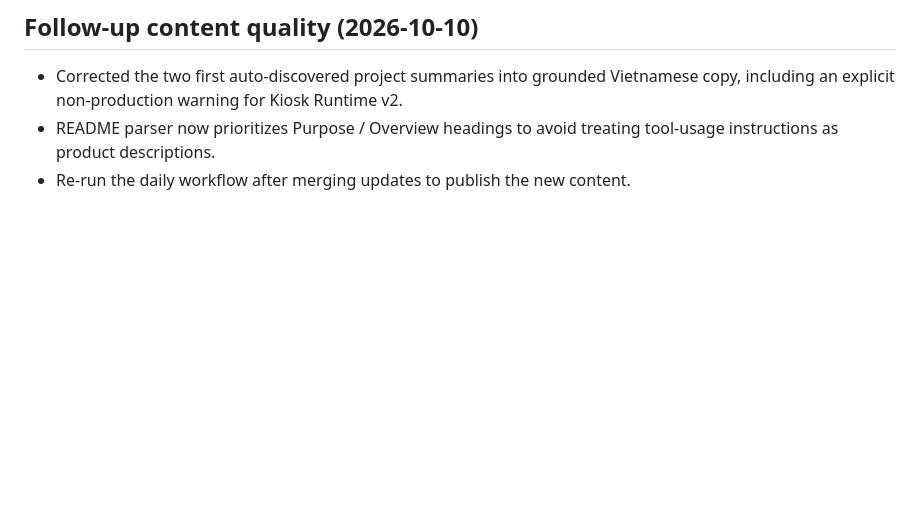
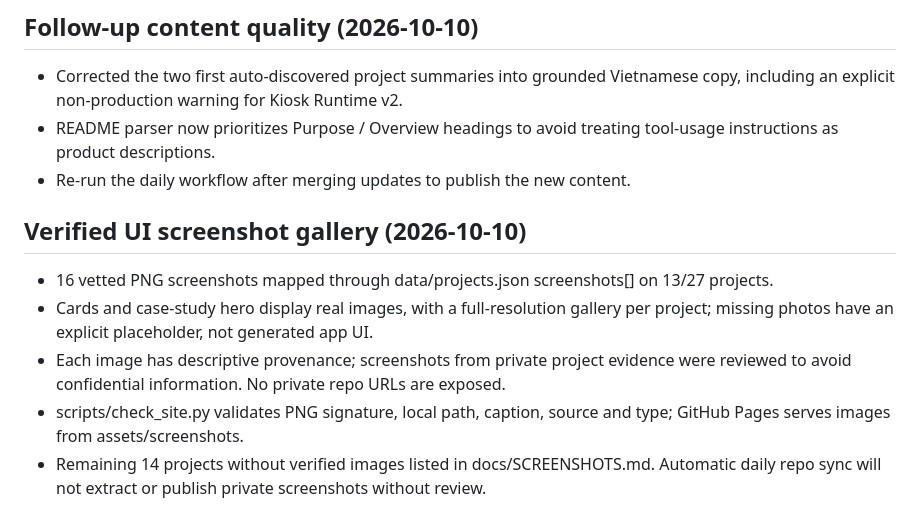
Before and after one commit to hungtranbkit/mesflow-portfolio, a Markdown page: PROJECT_CONTEXT.md, the part around the change. Drawn GitHub-style; blank space fills up the shorter version.

Commit message:
docs: verified screenshot rollout and evidence policy

```diff
--- a/PROJECT_CONTEXT.md
+++ b/PROJECT_CONTEXT.md
@@ -49,3 +49,10 @@ No internal login flow is exposed. External product URLs only when established.
 - Corrected the two first auto-discovered project summaries into grounded Vietnamese copy, including an explicit non-production warning for Kiosk Runtime v2.
 - README parser now prioritizes Purpose / Overview headings to avoid treating tool-usage instructions as product descriptions.
 - Re-run the daily workflow after merging updates to publish the new content.
+
+## Verified UI screenshot gallery (2026-10-10)
+- 16 vetted PNG screenshots mapped through data/projects.json screenshots[] on 13/27 projects.
+- Cards and case-study hero display real images, with a full-resolution gallery per project; missing photos have an explicit placeholder, not generated app UI.
+- Each image has descriptive provenance; screenshots from private project evidence were reviewed to avoid confidential information. No private repo URLs are exposed.
+- scripts/check_site.py validates PNG signature, local path, caption, source and type; GitHub Pages serves images from assets/screenshots.
+- Remaining 14 projects without verified images listed in docs/SCREENSHOTS.md. Automatic daily repo sync will not extract or publish private screenshots without review.
```
